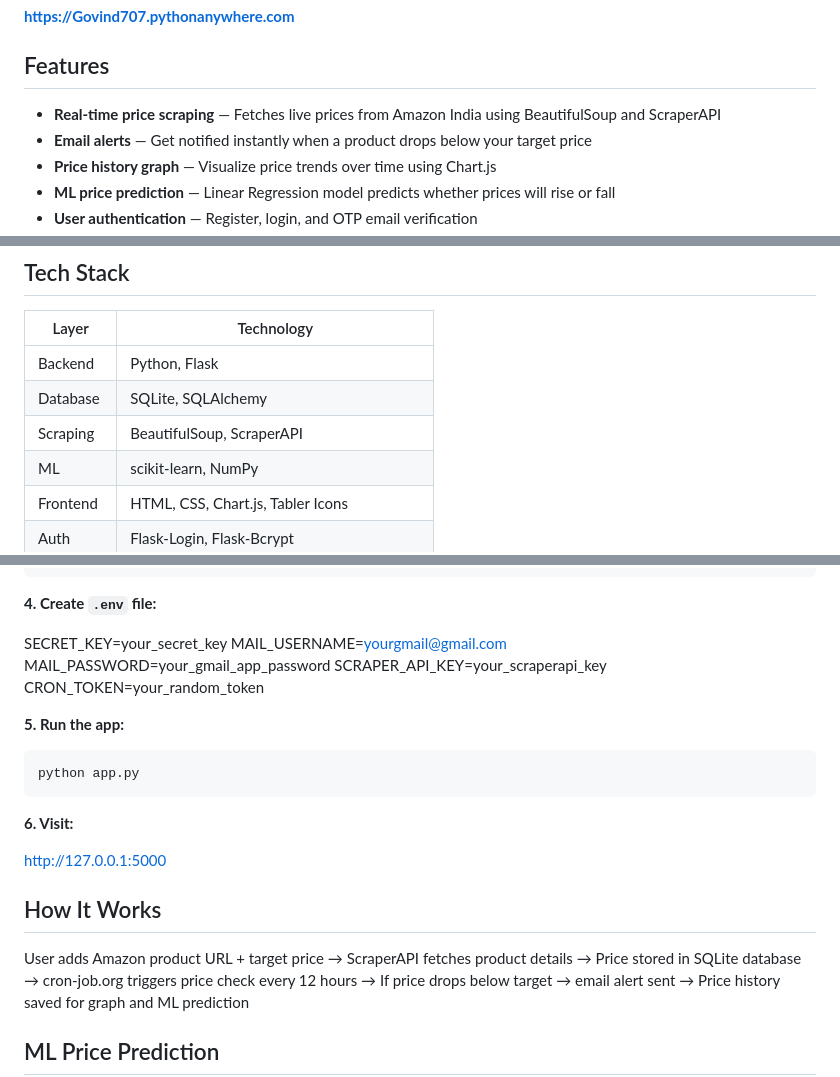
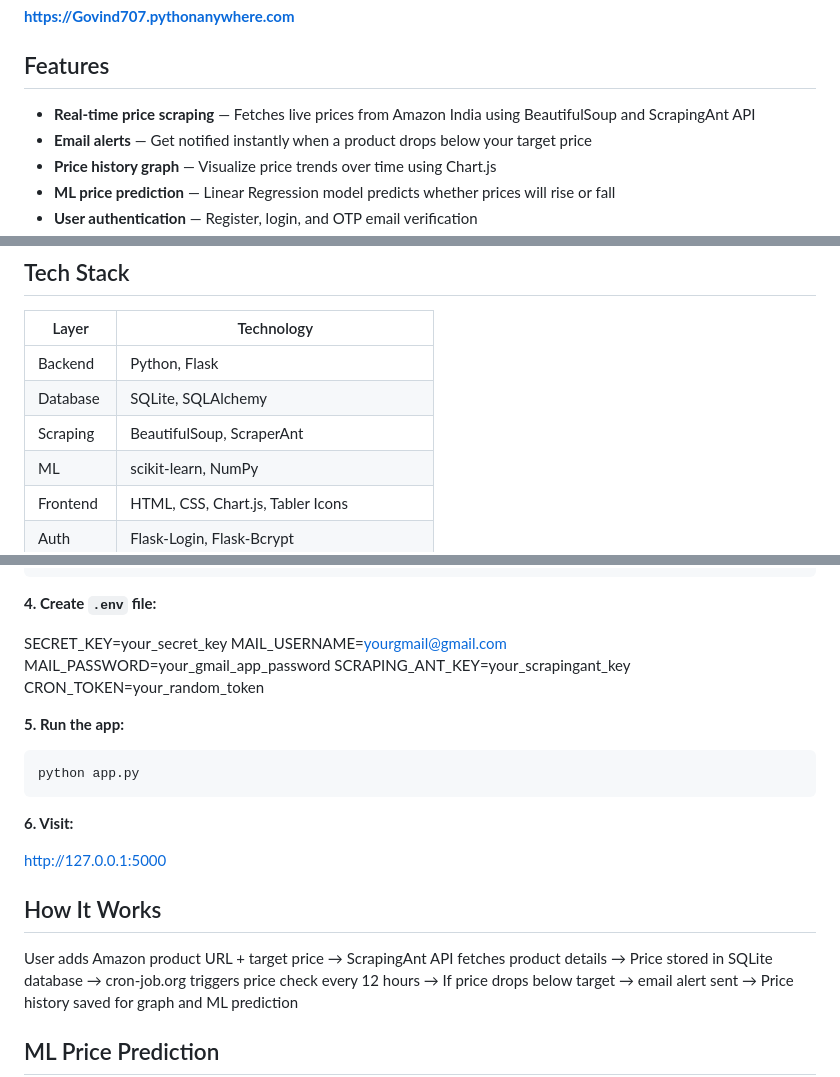
Before and after one commit to govind-krishnan-j/amazon-price-tracker, a Markdown page: README.md, 3 parts joined by grey strips. Rendered like a GitHub page.

Commit message:
Update README to reflect ScrapingAnt integration

```diff
--- a/README.md
+++ b/README.md
@@ -7,7 +7,7 @@ A full-stack web application that tracks Amazon product prices and sends email a
 
 ##  Features
 
--  **Real-time price scraping** — Fetches live prices from Amazon India using BeautifulSoup and ScraperAPI
+-  **Real-time price scraping** — Fetches live prices from Amazon India using BeautifulSoup and ScrapingAnt API
 -  **Email alerts** — Get notified instantly when a product drops below your target price
 -  **Price history graph** — Visualize price trends over time using Chart.js
 -  **ML price prediction** — Linear Regression model predicts whether prices will rise or fall
@@ -21,7 +21,7 @@ A full-stack web application that tracks Amazon product prices and sends email a
 |---|---|
 | Backend | Python, Flask |
 | Database | SQLite, SQLAlchemy |
-| Scraping | BeautifulSoup, ScraperAPI |
+| Scraping | BeautifulSoup, ScraperAnt |
 | ML | scikit-learn, NumPy |
 | Frontend | HTML, CSS, Chart.js, Tabler Icons |
 | Auth | Flask-Login, Flask-Bcrypt |
@@ -71,7 +71,7 @@ python -m pip install -r requirements.txt
 SECRET_KEY=your_secret_key
 MAIL_USERNAME=yourgmail@gmail.com
 MAIL_PASSWORD=your_gmail_app_password
-SCRAPER_API_KEY=your_scraperapi_key
+SCRAPING_ANT_KEY=your_scrapingant_key
 CRON_TOKEN=your_random_token
 
 **5. Run the app:**
@@ -86,7 +86,7 @@ http://127.0.0.1:5000
 ##  How It Works
 
 User adds Amazon product URL + target price
-    → ScraperAPI fetches product details
+    → ScrapingAnt API fetches product details
     → Price stored in SQLite database
     → cron-job.org triggers price check every 12 hours
     → If price drops below target → email alert sent
```
Also changed, not shown: other parts of README.md (+2 -2 lines).
